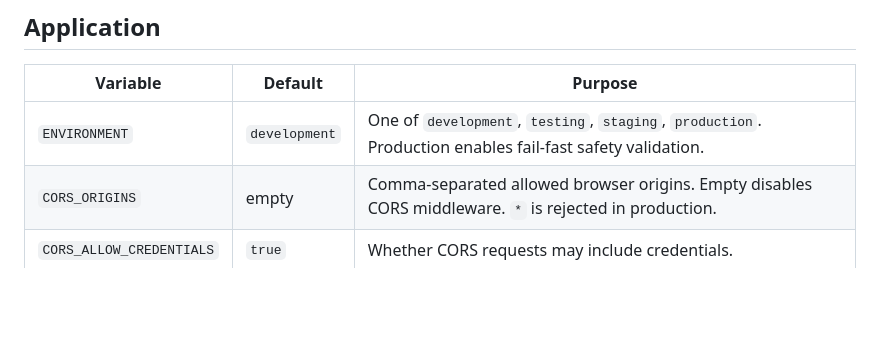
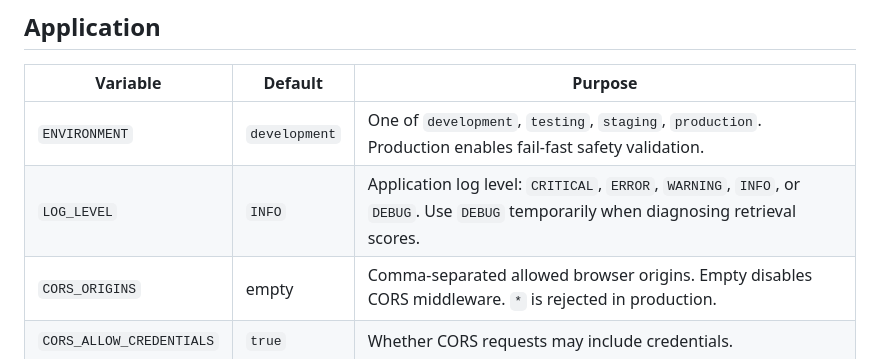
Before and after one commit to Sujeet-Kona/NEXORA, a Markdown page: docs/configuration.md, the part around the change. GitHub-like rendering; blank space fills up the shorter version.

Commit message:
docs: document application log level

```diff
--- a/docs/configuration.md
+++ b/docs/configuration.md
@@ -23,6 +23,7 @@ Unknown environment variables are ignored (`extra="ignore"`).
 | Variable | Default | Purpose |
 |---|---|---|
 | `ENVIRONMENT` | `development` | One of `development`, `testing`, `staging`, `production`. Production enables fail-fast safety validation. |
+| `LOG_LEVEL` | `INFO` | Application log level: `CRITICAL`, `ERROR`, `WARNING`, `INFO`, or `DEBUG`. Use `DEBUG` temporarily when diagnosing retrieval scores. |
 | `CORS_ORIGINS` | empty | Comma-separated allowed browser origins. Empty disables CORS middleware. `*` is rejected in production. |
 | `CORS_ALLOW_CREDENTIALS` | `true` | Whether CORS requests may include credentials. |
 
```
